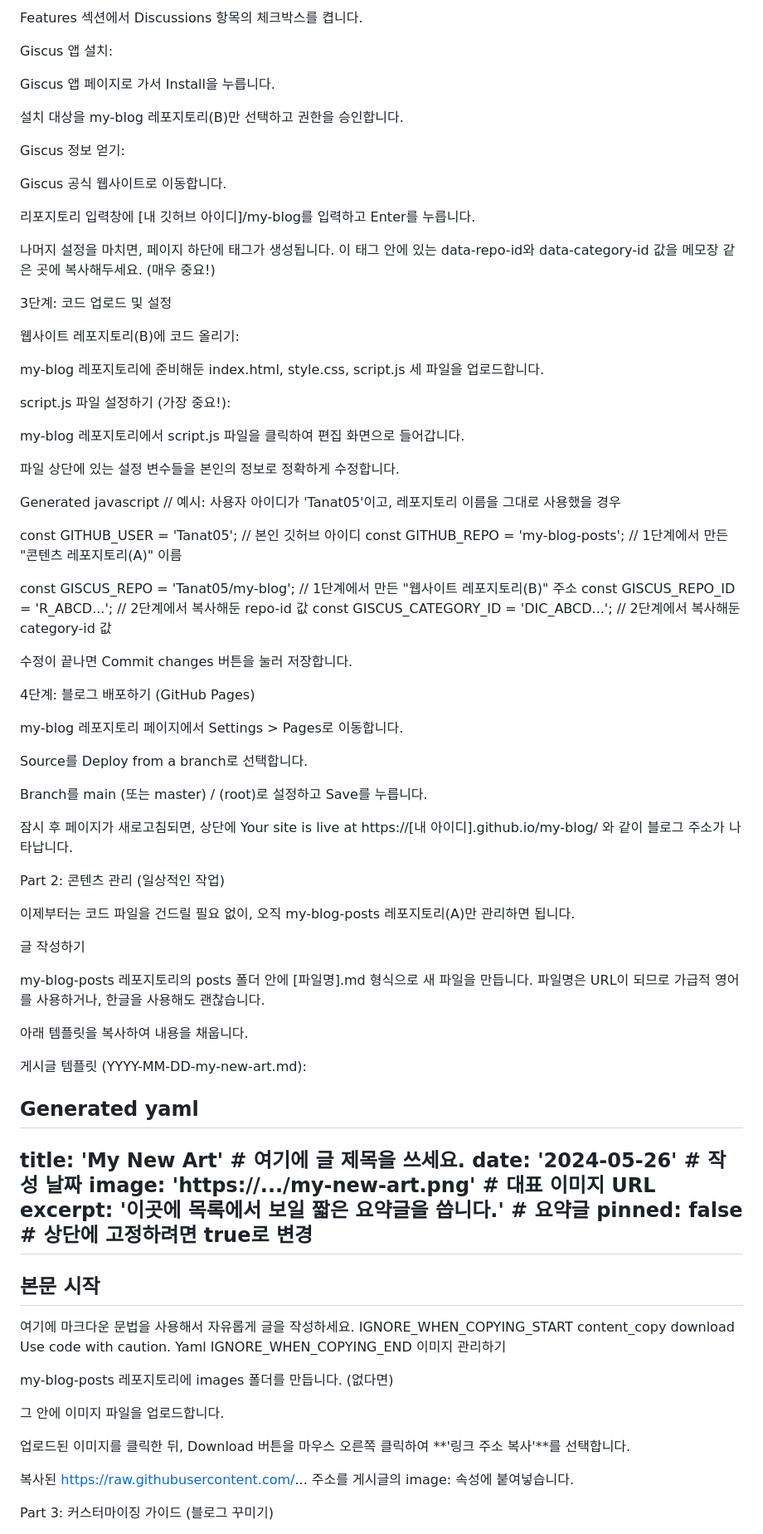
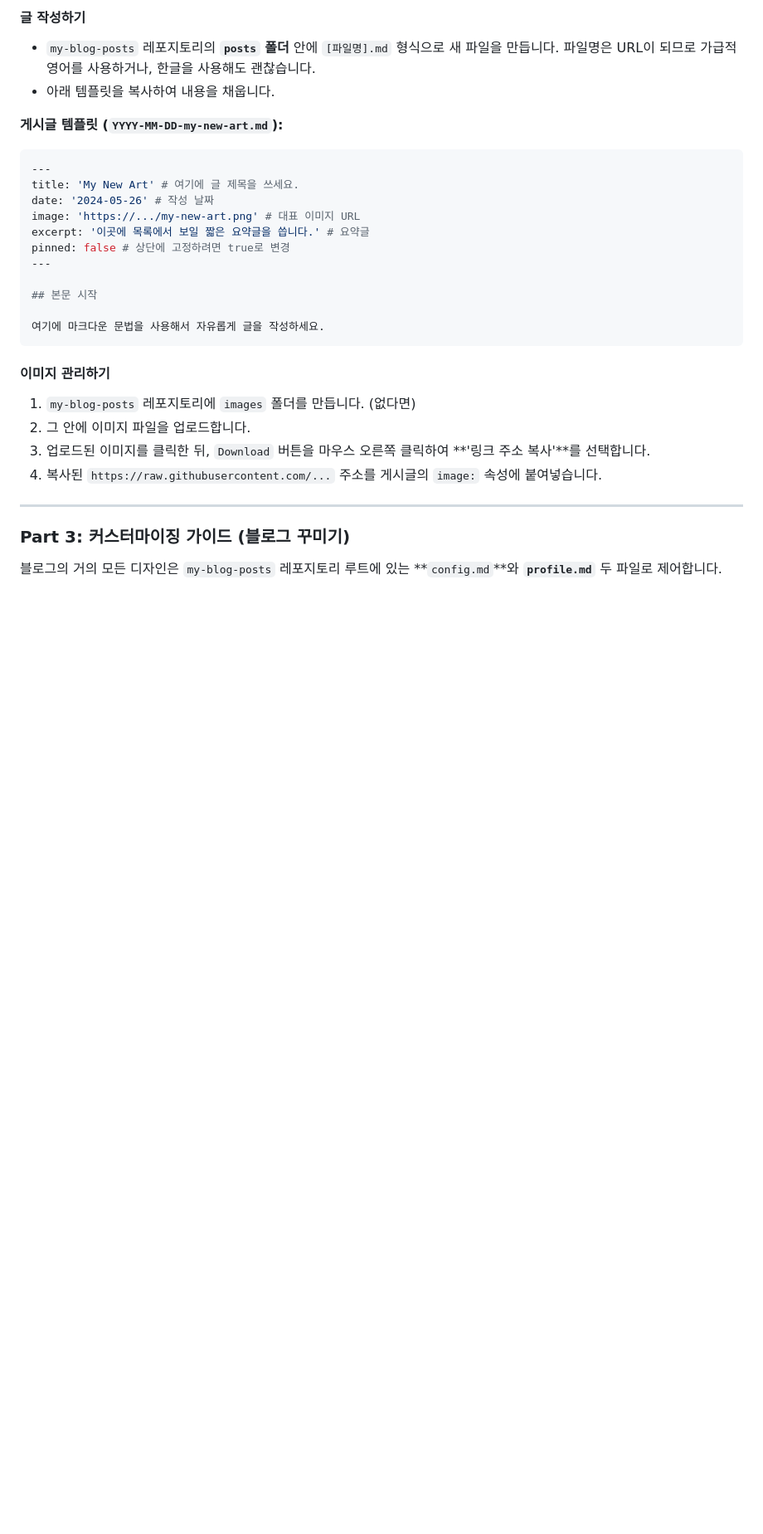
Before and after one commit to Tanat05/my-blog-posts, a Markdown page: README.md, the part around one of its changes. Shown at 83% size. Rendered like a GitHub page; blank space fills up the shorter version.

````diff
--- a/README.md
+++ b/README.md
@@ -47,68 +79,11 @@ my-blog 레포지토리 페이지로 이동합니다.
 
-Features 섹션에서 Discussions 항목의 체크박스를 켭니다.
+#### 글 작성하기
 
-Giscus 앱 설치:
+*   `my-blog-posts` 레포지토리의 **`posts` 폴더** 안에 `[파일명].md` 형식으로 새 파일을 만듭니다. 파일명은 URL이 되므로 가급적 영어를 사용하거나, 한글을 사용해도 괜찮습니다.
+*   아래 템플릿을 복사하여 내용을 채웁니다.
 
-Giscus 앱 페이지로 가서 Install을 누릅니다.
-
-설치 대상을 my-blog 레포지토리(B)만 선택하고 권한을 승인합니다.
-
-Giscus 정보 얻기:
-
-Giscus 공식 웹사이트로 이동합니다.
-
-리포지토리 입력창에 [내 깃허브 아이디]/my-blog를 입력하고 Enter를 누릅니다.
-
-나머지 설정을 마치면, 페이지 하단에 <script> 태그가 생성됩니다. 이 태그 안에 있는 data-repo-id와 data-category-id 값을 메모장 같은 곳에 복사해두세요. (매우 중요!)
-
-3단계: 코드 업로드 및 설정
-
-웹사이트 레포지토리(B)에 코드 올리기:
-
-my-blog 레포지토리에 준비해둔 index.html, style.css, script.js 세 파일을 업로드합니다.
-
-script.js 파일 설정하기 (가장 중요!):
-
-my-blog 레포지토리에서 script.js 파일을 클릭하여 편집 화면으로 들어갑니다.
-
-파일 상단에 있는 설정 변수들을 본인의 정보로 정확하게 수정합니다.
-
-Generated javascript
-// 예시: 사용자 아이디가 'Tanat05'이고, 레포지토리 이름을 그대로 사용했을 경우
-
-const GITHUB_USER = 'Tanat05'; // 본인 깃허브 아이디
-const GITHUB_REPO = 'my-blog-posts'; // 1단계에서 만든 "콘텐츠 레포지토리(A)" 이름
-
-const GISCUS_REPO = 'Tanat05/my-blog'; // 1단계에서 만든 "웹사이트 레포지토리(B)" 주소
-const GISCUS_REPO_ID = 'R_ABCD...'; // 2단계에서 복사해둔 repo-id 값
-const GISCUS_CATEGORY_ID = 'DIC_ABCD...'; // 2단계에서 복사해둔 category-id 값
-
-
-수정이 끝나면 Commit changes 버튼을 눌러 저장합니다.
-
-4단계: 블로그 배포하기 (GitHub Pages)
-
-my-blog 레포지토리 페이지에서 Settings > Pages로 이동합니다.
-
-Source를 Deploy from a branch로 선택합니다.
-
-Branch를 main (또는 master) / (root)로 설정하고 Save를 누릅니다.
-
-잠시 후 페이지가 새로고침되면, 상단에 Your site is live at https://[내 아이디].github.io/my-blog/ 와 같이 블로그 주소가 나타납니다.
-
-Part 2: 콘텐츠 관리 (일상적인 작업)
-
-이제부터는 코드 파일을 건드릴 필요 없이, 오직 my-blog-posts 레포지토리(A)만 관리하면 됩니다.
-
-글 작성하기
-
-my-blog-posts 레포지토리의 posts 폴더 안에 [파일명].md 형식으로 새 파일을 만듭니다. 파일명은 URL이 되므로 가급적 영어를 사용하거나, 한글을 사용해도 괜찮습니다.
-
-아래 템플릿을 복사하여 내용을 채웁니다.
-
-게시글 템플릿 (YYYY-MM-DD-my-new-art.md):
-
-Generated yaml
+**게시글 템플릿 (`YYYY-MM-DD-my-new-art.md`):**
+```yaml
 ---
 title: 'My New Art' # 여기에 글 제목을 쓰세요.
 date: '2024-05-26' # 작성 날짜
@@ -120,21 +95,18 @@ pinned: false # 상단에 고정하려면 true로 변경
 ## 본문 시작
 
 여기에 마크다운 문법을 사용해서 자유롭게 글을 작성하세요.
-IGNORE_WHEN_COPYING_START
-content_copy
-download
-Use code with caution.
-Yaml
-IGNORE_WHEN_COPYING_END
-이미지 관리하기
+```
 
-my-blog-posts 레포지토리에 images 폴더를 만듭니다. (없다면)
+#### 이미지 관리하기
 
-그 안에 이미지 파일을 업로드합니다.
+1.  `my-blog-posts` 레포지토리에 `images` 폴더를 만듭니다. (없다면)
+2.  그 안에 이미지 파일을 업로드합니다.
+3.  업로드된 이미지를 클릭한 뒤, `Download` 버튼을 마우스 오른쪽 클릭하여 **'링크 주소 복사'**를 선택합니다.
+4.  복사된 `https://raw.githubusercontent.com/...` 주소를 게시글의 `image:` 속성에 붙여넣습니다.
 
-업로드된 이미지를 클릭한 뒤, Download 버튼을 마우스 오른쪽 클릭하여 **'링크 주소 복사'**를 선택합니다.
+---
 
-복사된 https://raw.githubusercontent.com/... 주소를 게시글의 image: 속성에 붙여넣습니다.
+### Part 3: 커스터마이징 가이드 (블로그 꾸미기)
 
-Part 3: 커스터마이징 가이드 (블로그 꾸미기)
+블로그의 거의 모든 디자인은 `my-blog-posts` 레포지토리 루트에 있는 **`config.md`**와 **`profile.md`** 두 파일로 제어합니다.
 
````
Also changed, not shown: other parts of README.md (+71 -64 lines).
